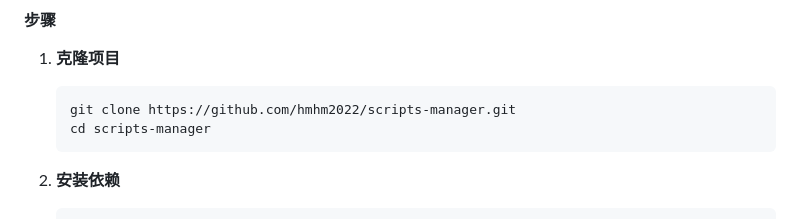
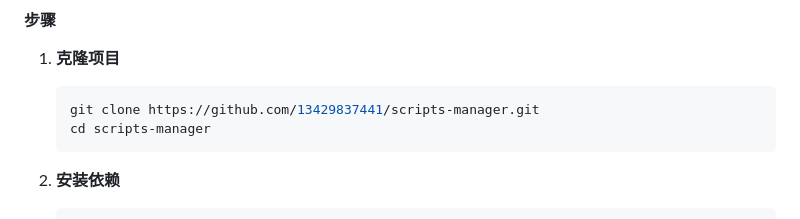
Before and after one commit to 13429837441/scripts-manager, a Markdown page: README.md, the part around the change. GitHub-like rendering.

````diff
--- a/README.md
+++ b/README.md
@@ -48,7 +48,7 @@
 
 1. **克隆项目**
    ```bash
-   git clone https://github.com/hmhm2022/scripts-manager.git
+   git clone https://github.com/13429837441/scripts-manager.git
    cd scripts-manager
    ```
 
````
